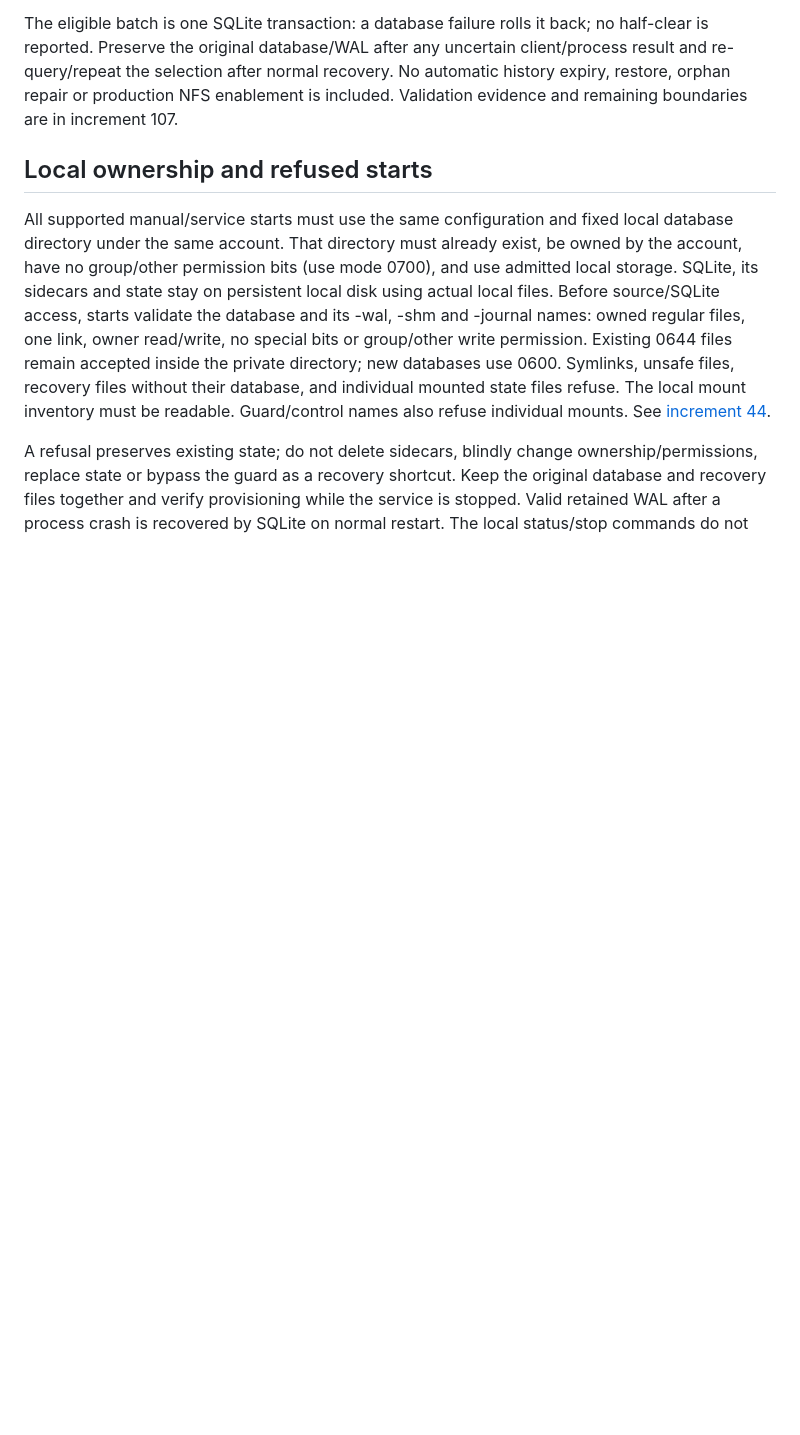
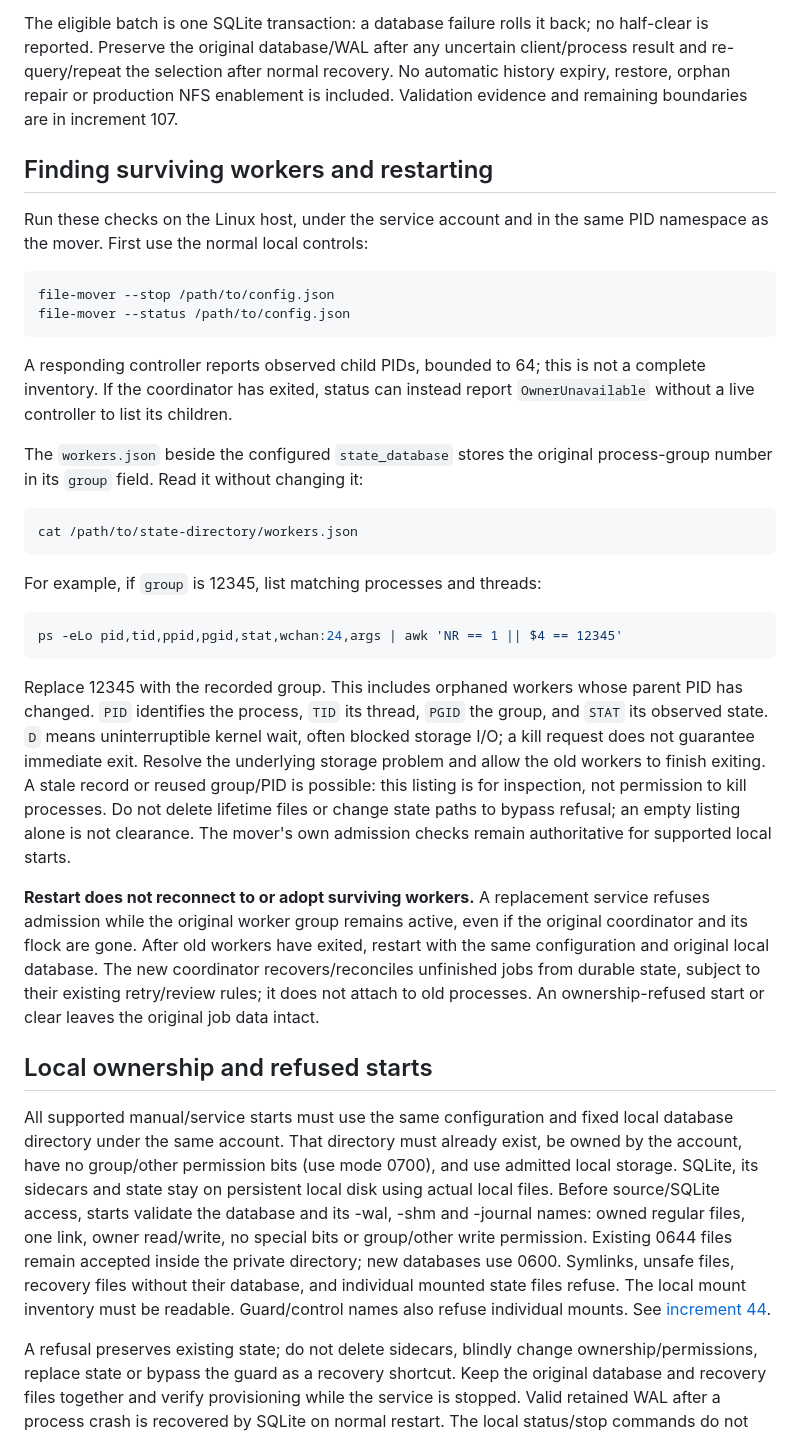
Before and after one commit to joey-huckabee/background-file-mover, a Markdown page: docs/RUST-OPERATOR-GUIDE.md, the part around the change. GitHub-like rendering; blank space fills up the shorter version.

Commit message:
Docs(operators): Explain worker lookup and restart refusal

````diff
--- a/docs/RUST-OPERATOR-GUIDE.md
+++ b/docs/RUST-OPERATOR-GUIDE.md
@@ -79,6 +79,51 @@ no half-clear is reported. Preserve the original database/WAL after any uncertai
 client/process result and re-query/repeat the selection after normal recovery.
 No automatic history expiry, restore, orphan repair or production NFS enablement
 is included. Validation evidence and remaining boundaries are in increment 107.
+
+## Finding surviving workers and restarting
+
+Run these checks on the Linux host, under the service account and in the same
+PID namespace as the mover. First use the normal local controls:
+
+```sh
+file-mover --stop /path/to/config.json
+file-mover --status /path/to/config.json
+```
+
+A responding controller reports observed child PIDs, bounded to 64; this is not
+a complete inventory. If the coordinator has exited, status can instead report
+`OwnerUnavailable` without a live controller to list its children.
+
+The `workers.json` beside the configured `state_database` stores the original
+process-group number in its `group` field. Read it without changing it:
+
+```sh
+cat /path/to/state-directory/workers.json
+```
+
+For example, if `group` is 12345, list matching processes and threads:
+
+```sh
+ps -eLo pid,tid,ppid,pgid,stat,wchan:24,args | awk 'NR == 1 || $4 == 12345'
+```
+
+Replace 12345 with the recorded group. This includes orphaned workers whose
+parent PID has changed. `PID` identifies the process, `TID` its thread, `PGID`
+the group, and `STAT` its observed state. `D` means uninterruptible kernel wait,
+often blocked storage I/O; a kill request does not guarantee immediate exit.
+Resolve the underlying storage problem and allow the old workers to finish
+exiting. A stale record or reused group/PID is possible: this listing is for
+inspection, not permission to kill processes. Do not delete lifetime files or
+change state paths to bypass refusal; an empty listing alone is not clearance.
+The mover's own admission checks remain authoritative for supported local starts.
+
+**Restart does not reconnect to or adopt surviving workers.** A replacement
+service refuses admission while the original worker group remains active, even
+if the original coordinator and its flock are gone. After old workers have
+exited, restart with the same configuration and original local database.
+The new coordinator recovers/reconciles unfinished jobs from durable state,
+subject to their existing retry/review rules; it does not attach to old processes.
+An ownership-refused start or clear leaves the original job data intact.
 
 ## Local ownership and refused starts
 
````
